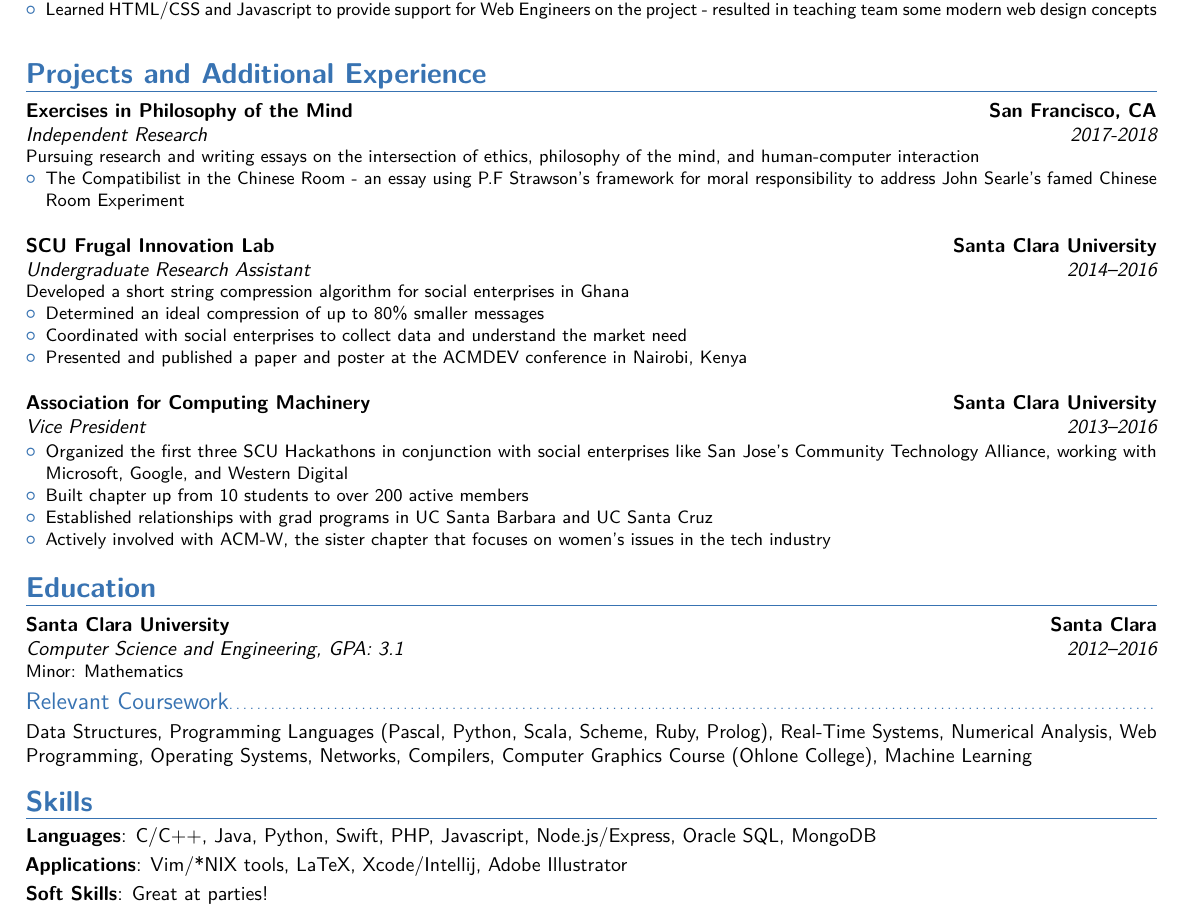
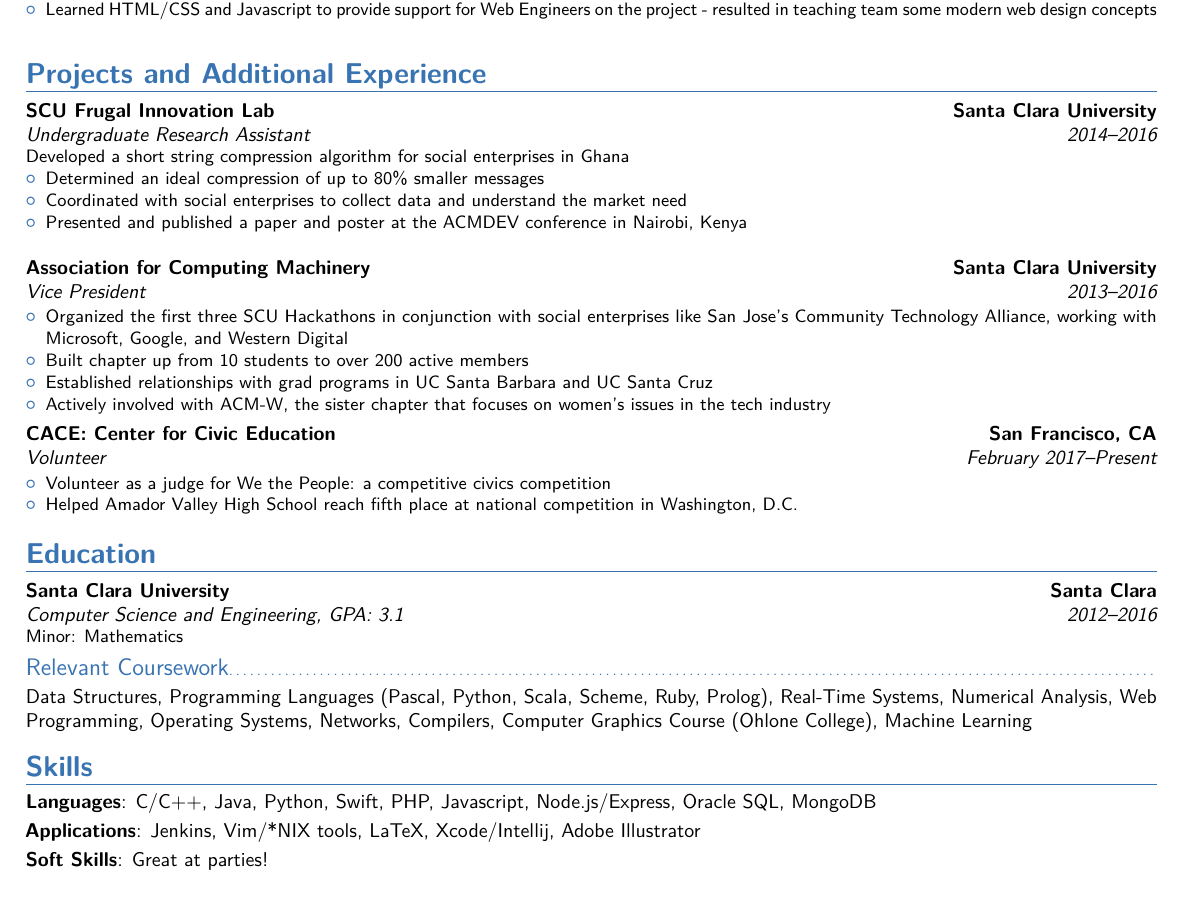
Before and after one commit to Tzeak/Resume, a LaTeX CV (main.tex): part of the page, cut so that both start at the same text. The pictures show the PDF file main.pdf that the author committed with the source.

Commit message:
Add Cace remove Philosophy

```diff
--- a/main.tex
+++ b/main.tex
@@ -77,13 +77,13 @@
 	}
 
 \section{Projects and Additional Experience}
-	\cventry{2017-2018}{Independent Research}{Exercises in Philosophy of the Mind}{San Francisco, CA}{}{
-			Pursuing research and writing essays on the intersection of ethics, philosophy of the mind, and human-computer interaction{}%
-		\begin{itemize}
-			\item The Compatibilist in the Chinese Room - an essay using P.F Strawson's framework for moral responsibility to address John Searle's famed Chinese Room Experiment
-			\newline
-		\end{itemize}
-	}
+	%\cventry{2017-2018}{Independent Research}{Exercises in Philosophy of the Mind}{San Francisco, CA}{}{
+	%		Pursuing research and writing essays on the intersection of ethics, philosophy of the mind, and human-computer interaction{}%
+	%	\begin{itemize}
+	%		\item The Compatibilist in the Chinese Room - an essay using P.F Strawson's framework for moral responsibility to address John Searle's famed Chinese Room Experiment
+	%		\newline
+	%	\end{itemize}
+	%}
 	\cventry{2014--2016}{Undergraduate Research Assistant}{SCU Frugal Innovation Lab}{Santa Clara University}{}{
 			Developed a short string compression algorithm for social enterprises in Ghana {}%
 		\begin{itemize}
@@ -101,12 +101,12 @@
 			\item Actively involved with ACM-W, the sister chapter that focuses on women's issues in the tech industry
 		\end{itemize}
 	}
-	%\cventry{February 2017--Present}{Volunteer}{CACE: Center for Civic Education}{San Francisco, CA}{}{
-	%	\begin{itemize}
-	%	\item Volunteer as a judge for We the People: a competitive civics competition
-	%	\item Helped Amador Valley High School reach fifth place at national competition in Washington, D.C.
-	%	\end{itemize}
-	%}
+	\cventry{February 2017--Present}{Volunteer}{CACE: Center for Civic Education}{San Francisco, CA}{}{
+		\begin{itemize}
+		\item Volunteer as a judge for We the People: a competitive civics competition
+		\item Helped Amador Valley High School reach fifth place at national competition in Washington, D.C.
+		\end{itemize}
+	}
 	%\cventry{June--November 2015}{Developer}{Idealyst, Inc.}{Santa Clara, CA}{}{Startup designing R\&D project management tool{}%
 	%	\begin{itemize}%
 	%		\item Designed unique media viewer for base platform, resulting in a significant and positive change in user interaction
@@ -131,7 +131,7 @@
 \section{Skills}
 	\cvitem{Languages}{C/C++, Java, Python, Swift, PHP, Javascript, Node.js/Express, Oracle SQL, MongoDB}
 	%\cvitem{Operating Systems}{Windows, OS X, iOS, Android, CentOS Linux}
-	\cvitem{Applications}{Vim/*NIX tools, LaTeX, Xcode/Intellij, Adobe Illustrator}
+	\cvitem{Applications}{Jenkins, Vim/*NIX tools, LaTeX, Xcode/Intellij, Adobe Illustrator}
 	\cvitem{Soft Skills}{Great at parties!}
 
 %\section{Interests}
```
Also changed, not shown: main.pdf, main.tex (2 more changed lines).
